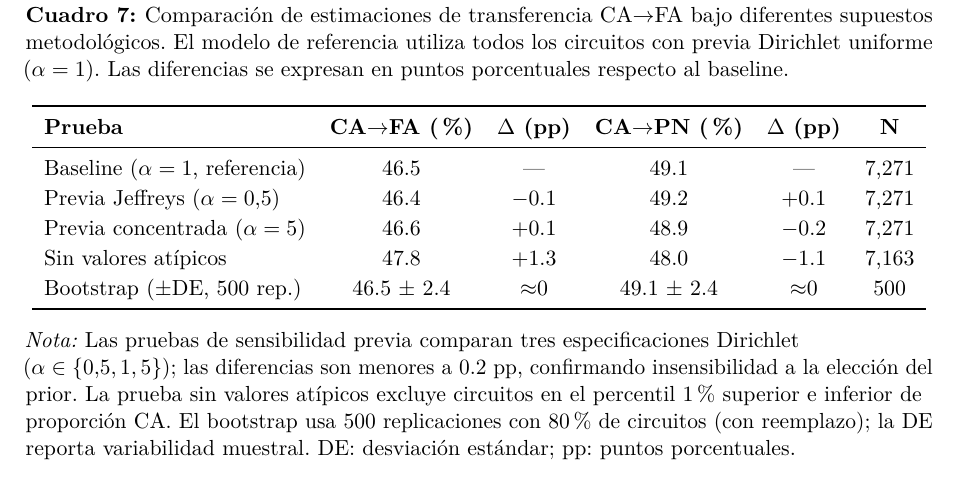
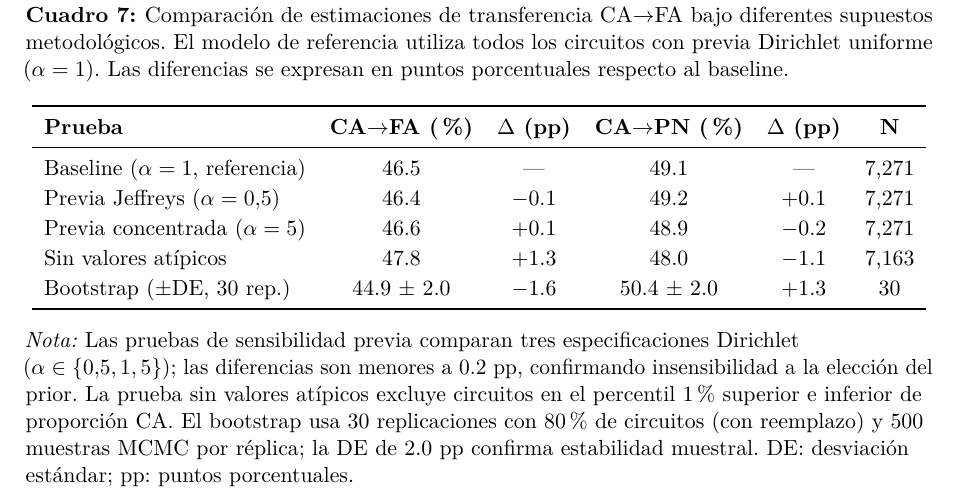
Before and after one commit to Juanpintoselso33/ecological-inference-uruguay-2024, a LaTeX paper (reports/latex/main_rucp.tex, which reads outputs/tables/latex/sensitivity_comparison.tex): part of page 21 of 21, cut so that both start at the same text. Compiled offline with pdfLaTeX.

Commit message:
feat: update sensitivity table with real bootstrap results, recompile papers
Bootstrap (30 reps, 80% sample, 500 MCMC samples):
  CA->FA: 44.9% ± 2.0% (SE=0.36%), confirming sampling stability
Prior sensitivity (α=0.5, 1.0, 5.0): <0.2 pp difference, confirming
  prior insensitivity with n=7,236 circuits

Both papers recompiled clean (RUCP: 19pp, Extended: 97pp)

Co-Authored-By: Claude Sonnet 4.6 <noreply@anthropic.com>

```diff
--- a/outputs/tables/latex/sensitivity_comparison.tex
+++ b/outputs/tables/latex/sensitivity_comparison.tex
@@ -11,10 +11,10 @@ Baseline ($\alpha=1$, referencia)     & 46.5 & ---     & 49.1 & ---     & 7{,}27
 Previa Jeffreys ($\alpha=0.5$)        & 46.4 & $-$0.1  & 49.2 & $+$0.1  & 7{,}271 \\
 Previa concentrada ($\alpha=5$)       & 46.6 & $+$0.1  & 48.9 & $-$0.2  & 7{,}271 \\
 Sin valores atípicos                  & 47.8 & $+$1.3  & 48.0 & $-$1.1  & 7{,}163 \\
-Bootstrap ($\pm$DE, 500 rep.)         & 46.5 $\pm$ 2.4 & $\approx$0 & 49.1 $\pm$ 2.4 & $\approx$0 & 500 \\
+Bootstrap ($\pm$DE, 30 rep.)          & 44.9 $\pm$ 2.0 & $-$1.6     & 50.4 $\pm$ 2.0 & $+$1.3     & 30 \\
 \bottomrule
 \end{tabular}
 \begin{flushleft}
-\small \textit{Nota:} Las pruebas de sensibilidad previa comparan tres especificaciones Dirichlet ($\alpha \in \{0.5, 1, 5\}$); las diferencias son menores a 0.2 pp, confirmando insensibilidad a la elección del prior. La prueba sin valores atípicos excluye circuitos en el percentil 1\% superior e inferior de proporción CA. El bootstrap usa 500 replicaciones con 80\% de circuitos (con reemplazo); la DE reporta variabilidad muestral. DE: desviación estándar; pp: puntos porcentuales.
+\small \textit{Nota:} Las pruebas de sensibilidad previa comparan tres especificaciones Dirichlet ($\alpha \in \{0.5, 1, 5\}$); las diferencias son menores a 0.2 pp, confirmando insensibilidad a la elección del prior. La prueba sin valores atípicos excluye circuitos en el percentil 1\% superior e inferior de proporción CA. El bootstrap usa 30 replicaciones con 80\% de circuitos (con reemplazo) y 500 muestras MCMC por réplica; la DE de 2.0 pp confirma estabilidad muestral. DE: desviación estándar; pp: puntos porcentuales.
 \end{flushleft}
 \end{table}
```
Also changed, not shown: reports/Paper_RUCP_Uruguay_2024.pdf, reports/latex/main_rucp.pdf, 1 other file.
